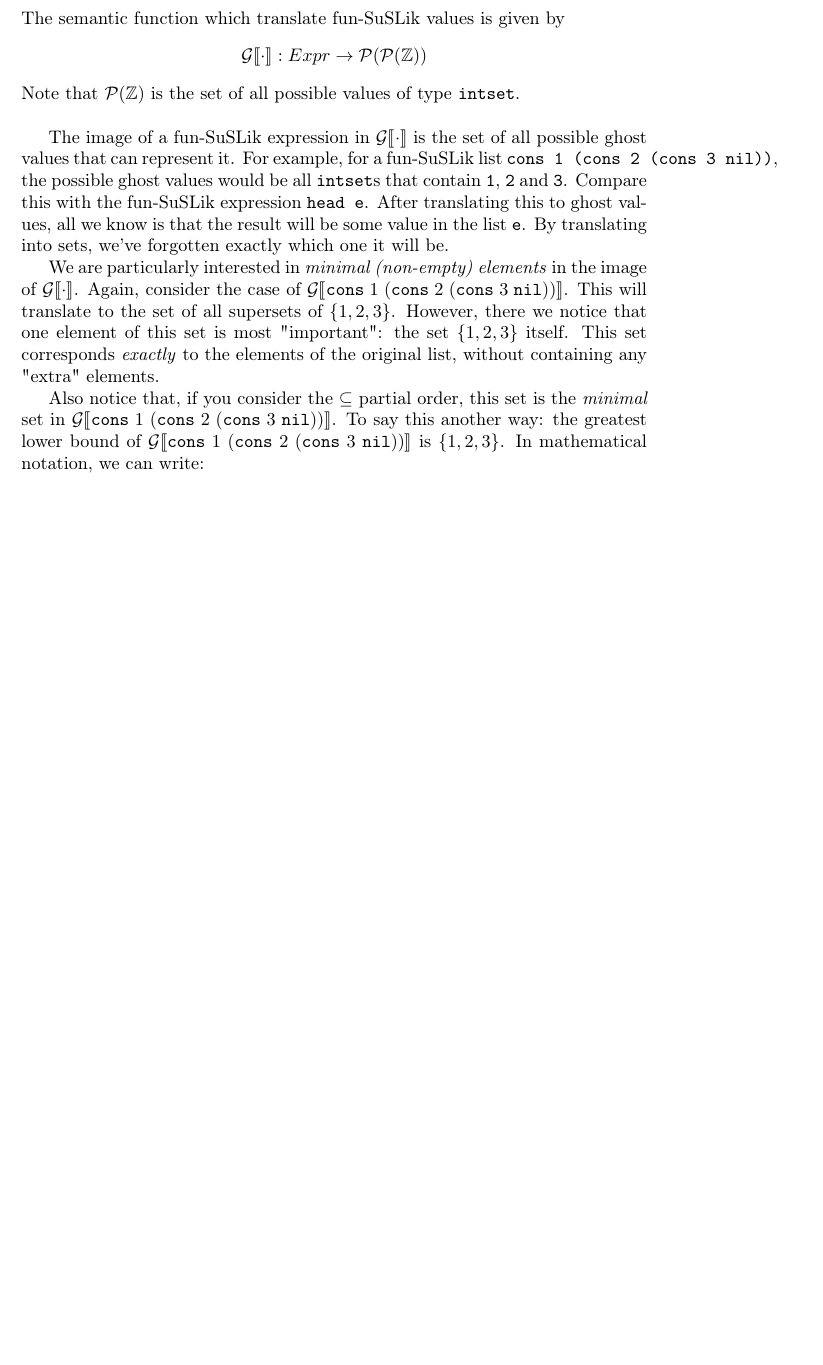
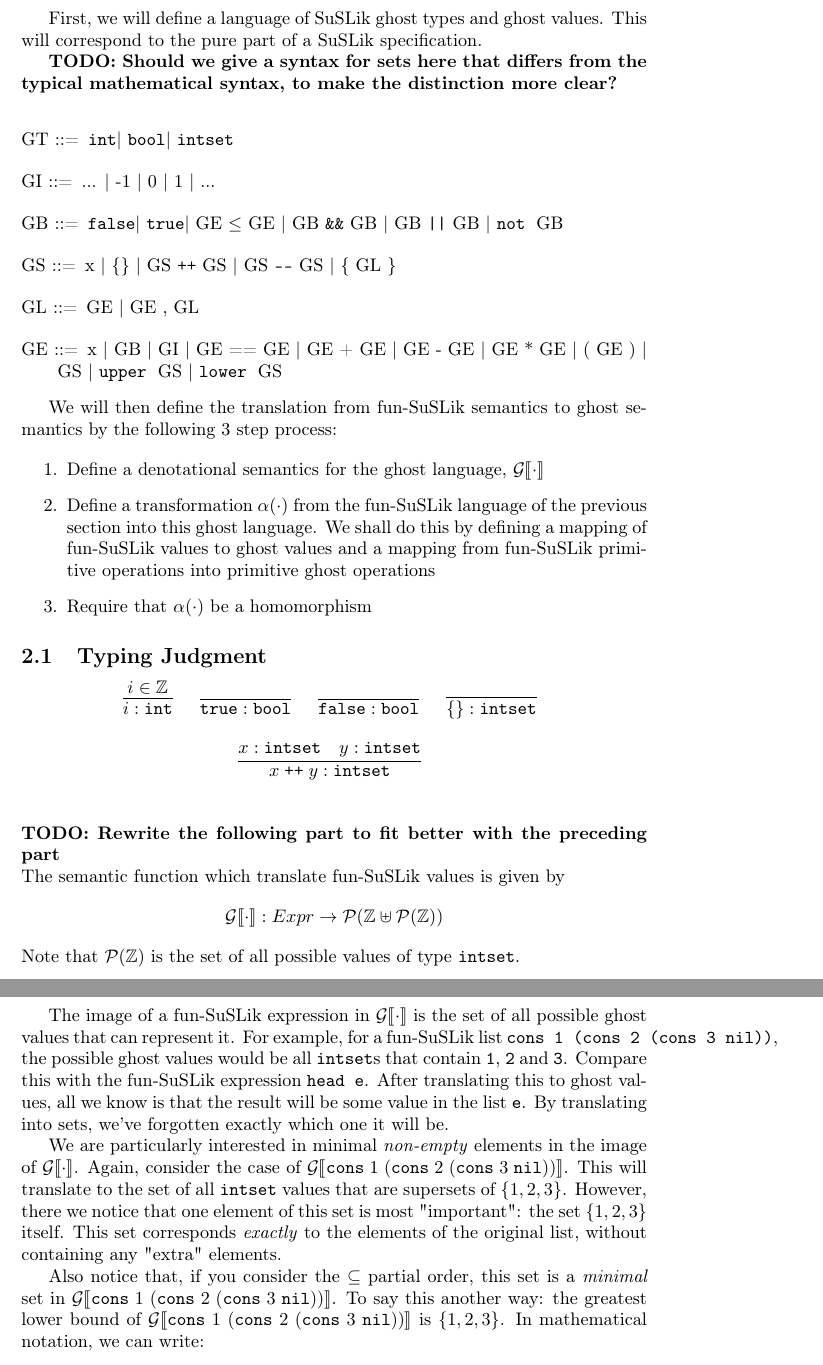
Before and after one commit to roboguy13/fun-suslik, a LaTeX document (docs/formal-def.tex): part of page 5 of 6 before the commit and two parts of pages 5 and 6 of 7 after it, the two joined at a grey line, cut at the place of the change, the shorter picture padded with empty space. Compiled offline with pdfLaTeX.

Commit message:
Towards a definition of the "ghost language" (pure part of SuSLik)

```diff
--- a/docs/formal-def.tex
+++ b/docs/formal-def.tex
@@ -43,6 +43,16 @@
 \newcommand{\inexpr}{\ttt{in}}
 \newcommand{\defeq}{\ttt{:=}}
 
+\newcommand{\intS}{\ttt{int}}
+\newcommand{\intset}{\ttt{intset}}
+\newcommand{\bool}{\ttt{bool}}
+
+\newcommand{\true}{\ttt{true}}
+\newcommand{\false}{\ttt{false}}
+
+\newcommand{\upperS}{\ttt{upper}}
+\newcommand{\lowerS}{\ttt{lower}}
+
 \newcommand{\lesseq}{\ttt{le}}
 \newcommand{\eq}{\ttt{eq}}
 
@@ -285,10 +296,56 @@ The general pipeline of the semantics translation looks like this:
   {\scriptstyle \text{Operational Semantics of fun-SuSLik} \ra \text{Approximation by SuSLik ghost values} \ra \text{Semantics of SuSLik}}
 \]
 
+First, we will define a language of SuSLik ghost types and ghost values. This will correspond to the pure part of a SuSLik specification.
+
+\textbf{TODO: Should we give a syntax for sets here that differs from the typical mathematical syntax, to make the distinction more clear?}
+\\
+\begin{grammar}
+  <GT> ::= \intS | \bool | \intset
+
+  <GI> ::= ... | -1 | 0 | 1 | ...
+
+  <GB> ::= \false | \true | <GE> $\le$ <GE> | <GB> \ttt{\&\&} <GB> | <GB> \ttt{||} <GB> | \ttt{not}\; <GB>
+
+  <GS> ::= x | \{\} | <GS> \ttt{++} <GS> | <GS> \ttt{-{}-} <GS> | \{ <GL> \}
+
+  <GL> ::= <GE> | <GE> , <GL>
+
+  <GE> ::= x | <GB> | <GI> | <GE> == <GE> | <GE> + <GE> | <GE> - <GE> | <GE> * <GE> | ( <GE> ) | <GS> | \upperS\; <GS> | \lowerS\; <GS>
+\end{grammar}
+
+We will then define the translation from fun-SuSLik semantics to ghost semantics by the following 3 step process:
+
+\begin{enumerate}
+  \item Define a denotational semantics for the ghost language, $\Gsem{\cdot}$
+  \item Define a transformation $\alpha(\cdot)$ from the fun-SuSLik language of the previous section into this ghost language. We shall do this by defining a mapping of fun-SuSLik values to ghost values and a mapping from fun-SuSLik
+primitive operations into primitive ghost operations
+  \item Require that $\alpha(\cdot)$ be a homomorphism
+\end{enumerate}
+
+\subsection{Typing Judgment}
+\[
+  \begin{array}{cc}
+    \labinfer{i : \intS}{i \in \mathbb{Z}}
+    ~~~
+    \labinfer{\true : \bool}{}
+    ~~~
+    \labinfer{\false : \bool}{}
+    ~~~
+    \labinfer{\{\} : \intset}{}
+    \\\\
+    \labinfer{x\; \ttt{++}\; y : \intset}{x : \intset & y : \intset}
+
+  \end{array}
+\]
+
+~\\\\
+\textbf{TODO: Rewrite the following part to fit better with the preceding part}
+
 \noindent
 The semantic function which translate fun-SuSLik values is given by
 \[
-  \Gsem{\cdot} : Expr \ra \mathcal{P}(\mathcal{P}(\mathbb{Z}))
+  \Gsem{\cdot} : Expr \ra \mathcal{P}(\mathbb{Z} \uplus \mathcal{P}(\mathbb{Z}))
 \]
 
 \noindent
@@ -300,15 +357,15 @@ ghost values would be all \verb|intset|s that contain \ttt{1}, \ttt{2} and \ttt{
 \verb|head e|. After translating this to ghost values, all we know is that the result will be some value in the
 list \verb|e|. By translating into sets, we've forgotten exactly which one it will be.
 
-We are particularly interested in \textit{minimal (non-empty) elements} in the image of
+We are particularly interested in minimal \textit{non-empty} elements in the image of
 $\Gsem{\cdot}$. Again, consider the case of $\Gsem{\cons\; 1\; (\cons\; 2\; (\cons\; 3\; \nil))}$.
-This will translate to the set of all supersets of $\{1,2,3\}$. However, there we notice that one
+This will translate to the set of all \verb|intset| values that are supersets of $\{1,2,3\}$. However, there we notice that one
 element of this set is most "important": the set $\{1,2,3\}$ itself. This set corresponds
 \textit{exactly} to the elements of the original list, without containing any
 "extra" elements.
 
 Also notice that, if you consider the $\subseteq$ partial order,
-this set is the \textit{minimal} set in $\Gsem{\cons\; 1\; (\cons\; 2\; (\cons\; 3\; \nil))}$. To say this another way:
+this set is a \textit{minimal} set in $\Gsem{\cons\; 1\; (\cons\; 2\; (\cons\; 3\; \nil))}$. To say this another way:
 the greatest lower bound of $\Gsem{\cons\; 1\; (\cons\; 2\; (\cons\; 3\; \nil))}$ is $\{1,2,3\}$. In mathematical notation,
 we can write:
 
```
Also changed, not shown: docs/formal-def.tex (19 more changed lines).
